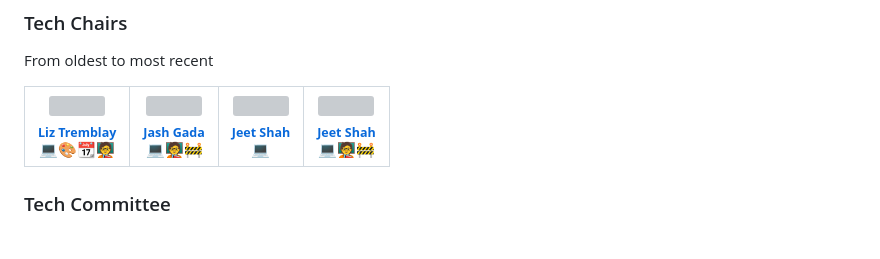
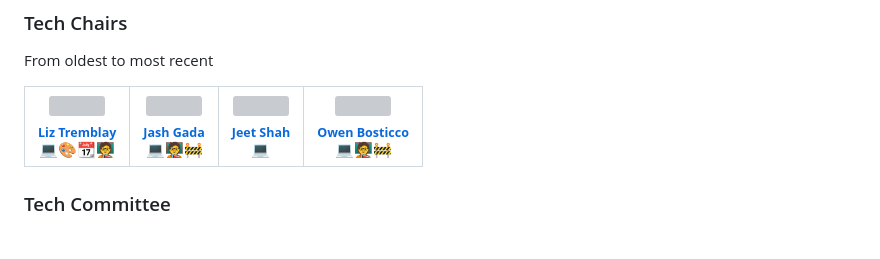
Before and after one commit to ceas-ambassadors/ceas-ambassadors-website, a Markdown page: README.md, the part around the change. Rendered like a GitHub page; grey boxes are pictures that could not be loaded.

```diff
--- a/README.md
+++ b/README.md
@@ -24,7 +24,7 @@ From oldest to most recent
     <td align="center"><a href="https://github.com/lizisawizard"><img src="https://avatars.githubusercontent.com/u/48833213?v=4" width="100px;" alt=""/><br /><sub><b>Liz Tremblay</b></sub></a><br /><a href="https://github.com/ceas-ambassadors/ceas-ambassadors-website/commits?author=lizisawizard" title="Code">💻🎨📆🧑‍🏫</a></td>
     <td align="center"><a href="https://github.com/Jashgada"><img src="https://avatars.githubusercontent.com/u/30024526?v=4" width="100px;" alt=""/><br /><sub><b>Jash Gada</b></sub></a><br /><a href="https://github.com/ceas-ambassadors/ceas-ambassadors-website/commits?author=Jashgada" title="Code">💻🧑‍🏫🚧</a></td>
     <td align="center"><a href="https://github.com/JeetShah1143"><img src="https://avatars.githubusercontent.com/u/63007766?v=4" width="100px;" alt=""/><br /><sub><b>Jeet Shah</b></sub></a><br /><a href="https://github.com/ceas-ambassadors/ceas-ambassadors-website/commits?author=JeetShah1143" title="Code">💻</a></td>
-    <td align="center"><a href="https://github.com/obosticco"><img src="https://avatars.githubusercontent.com/u/69492921?v=4" width="100px;" alt=""/><br /><sub><b>Jeet Shah</b></sub></a><br /><a href="https://github.com/ceas-ambassadors/ceas-ambassadors-website/commits?author=obosticco" title="Code">💻🧑‍🏫🚧</a></td>
+    <td align="center"><a href="https://github.com/obosticco"><img src="https://avatars.githubusercontent.com/u/69492921?v=4" width="100px;" alt=""/><br /><sub><b>Owen Bosticco</b></sub></a><br /><a href="https://github.com/ceas-ambassadors/ceas-ambassadors-website/commits?author=obosticco" title="Code">💻🧑‍🏫🚧</a></td>
 </table>
 
 ### Tech Committee
```
